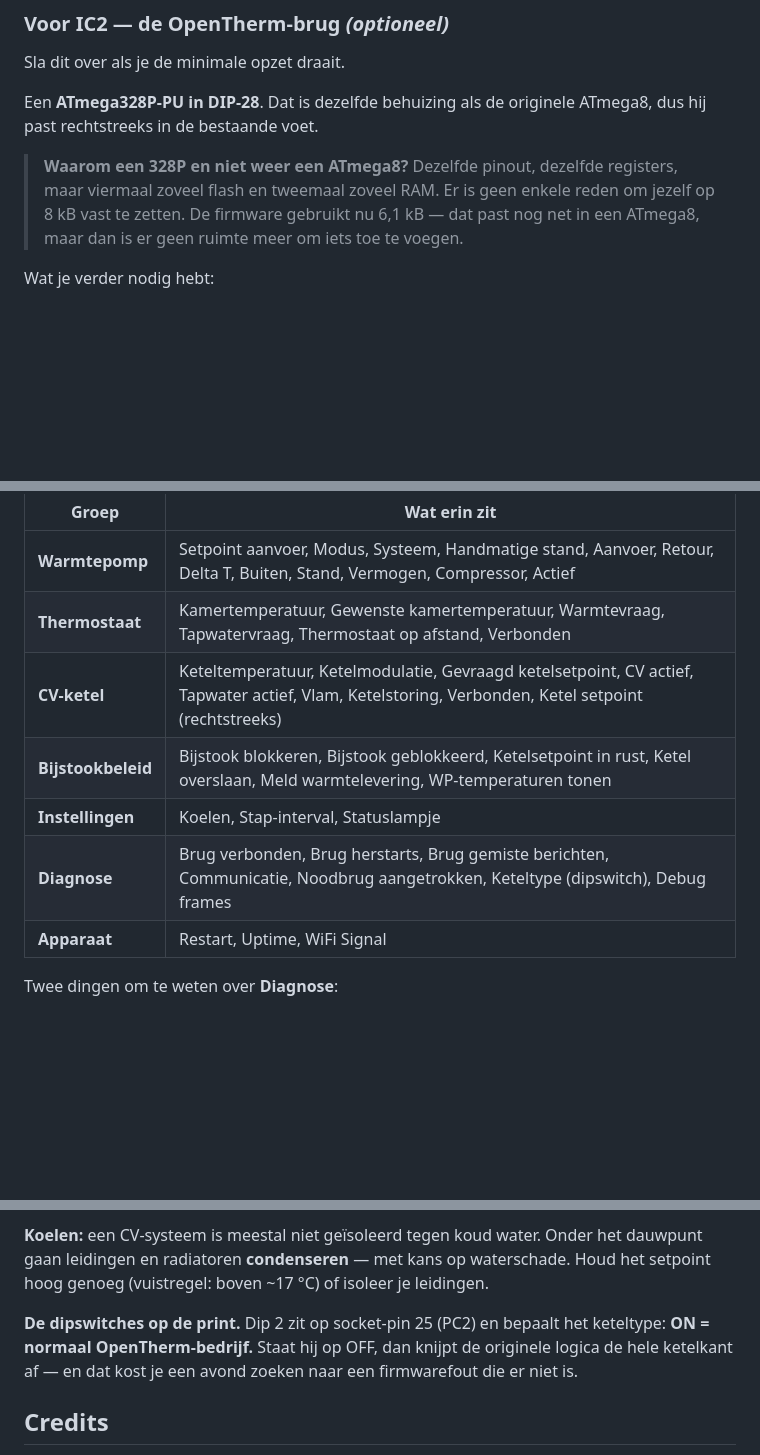
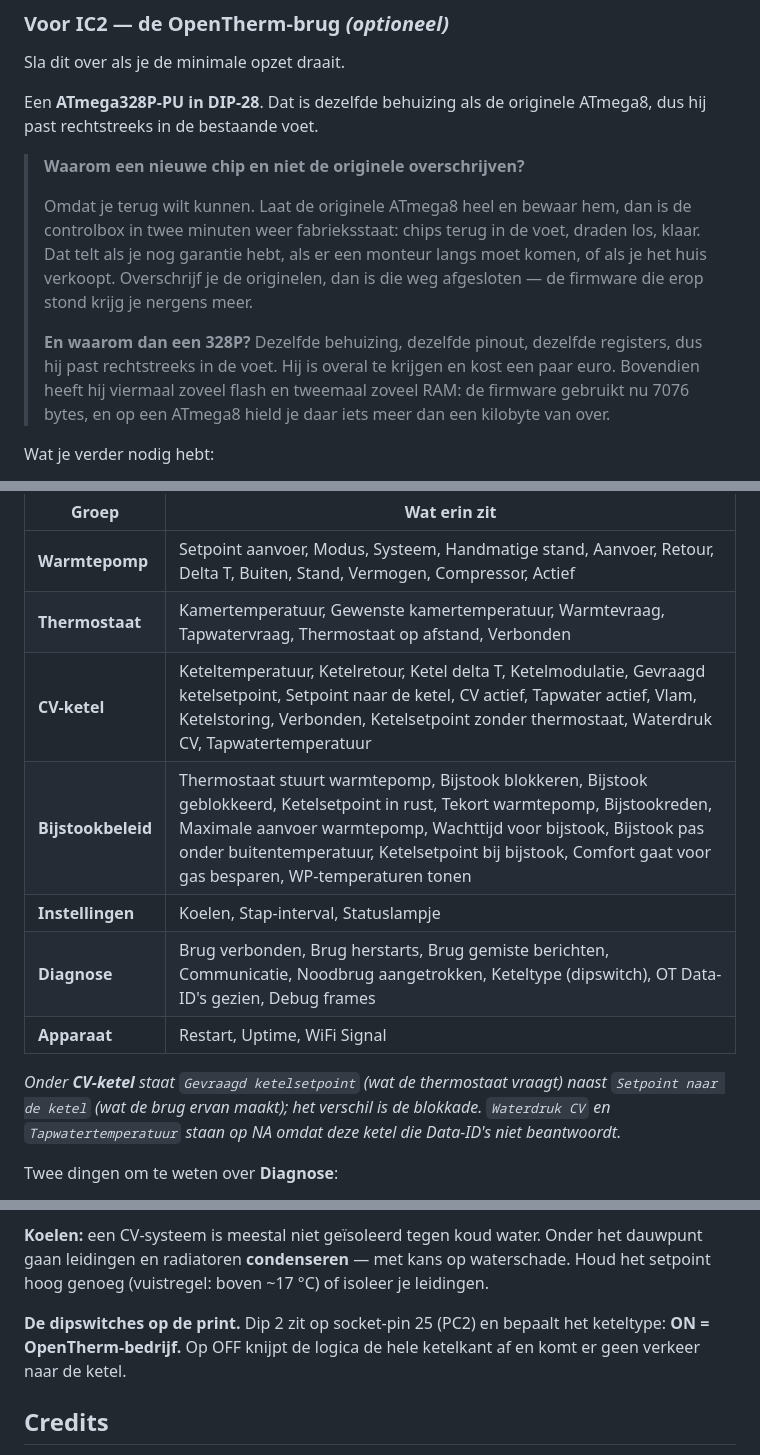
Before and after one commit to Aapjedotinfo/atlantic-aurea-esphome, a Markdown page: README.md, 3 parts joined by grey strips. Rendered like a GitHub page; blank space fills up the shorter version.

Commit message:
Foto's van beide opstellingen, en waarom je de originele chips heel laat
De screenshot van de webinterface staat nu bovenaan: wie de repo opent ziet
meteen wat het oplevert in plaats van een print waar hij nog niets van kan
plaatsen. De twee foto's van de controlbox staan bij de vergelijkingstabel, waar
ze iets uitleggen - de minimale opzet met een lege IC2-voet, en de uitgebreide
met beide chips vervangen.

WAAROM EEN NIEUWE CHIP

Er stond alleen dat een 328P meer flash heeft. Het echte argument ontbrak: je
wilt terug kunnen. Laat de originele ATmega8 heel en bewaar hem, dan is de
controlbox in twee minuten weer fabrieksstaat. Dat telt bij garantie, bij een
monteur, en bij verkoop van het huis. Overschrijf je de originelen, dan is die
weg afgesloten.

Dat een 328P overal te krijgen is en een paar euro kost stond er ook niet in.

En de bewering dat de firmware niet meer in een ATmega8 zou passen was fout.
Nagerekend uit de hex: 7076 bytes, tegen 8192 beschikbaar. Het past, je houdt er
alleen iets meer dan een kilobyte van over.

ENTITEITENTABEL

Die klopte niet meer. Ketel overslaan en Meld warmtelevering stonden er nog in
terwijl ze eruit zijn, en het complete bijstookbeleid ontbrak. Ook Ketelsetpoint
zonder thermostaat, Waterdruk CV, Tapwatertemperatuur en OT Data-ID's gezien
waren nooit toegevoegd.

TOON

Het "dit heeft ons een avond gekost"-commentaar is eruit. Wat er gebeurd is
tijdens het uitzoeken hoort niet in een handleiding.

Co-Authored-By: Claude Opus 5 <noreply@anthropic.com>

```diff
--- a/README.md
+++ b/README.md
@@ -73,11 +86,19 @@ Sla dit over als je de minimale opzet draait.
 Een **ATmega328P-PU in DIP-28**. Dat is dezelfde behuizing als de originele
 ATmega8, dus hij past rechtstreeks in de bestaande voet.
 
-> **Waarom een 328P en niet weer een ATmega8?** Dezelfde pinout, dezelfde
-> registers, maar viermaal zoveel flash en tweemaal zoveel RAM. Er is geen enkele
-> reden om jezelf op 8 kB vast te zetten. De firmware gebruikt nu 6,1 kB — dat
-> past nog net in een ATmega8, maar dan is er geen ruimte meer om iets toe te
-> voegen.
+> **Waarom een nieuwe chip en niet de originele overschrijven?**
+>
+> Omdat je terug wilt kunnen. Laat de originele ATmega8 heel en bewaar hem, dan
+> is de controlbox in twee minuten weer fabrieksstaat: chips terug in de voet,
+> draden los, klaar. Dat telt als je nog garantie hebt, als er een monteur langs
+> moet komen, of als je het huis verkoopt. Overschrijf je de originelen, dan is
+> die weg afgesloten — de firmware die erop stond krijg je nergens meer.
+>
+> **En waarom dan een 328P?** Dezelfde behuizing, dezelfde pinout, dezelfde
+> registers, dus hij past rechtstreeks in de voet. Hij is overal te krijgen en
+> kost een paar euro. Bovendien heeft hij viermaal zoveel flash en tweemaal
+> zoveel RAM: de firmware gebruikt nu 7076 bytes, en op een ATmega8 hield je
+> daar iets meer dan een kilobyte van over.
 
 Wat je verder nodig hebt:
 
@@ -266,11 +287,16 @@ Assistant zie je dezelfde namen.
 |---|---|
 | **Warmtepomp** | Setpoint aanvoer, Modus, Systeem, Handmatige stand, Aanvoer, Retour, Delta T, Buiten, Stand, Vermogen, Compressor, Actief |
 | **Thermostaat** | Kamertemperatuur, Gewenste kamertemperatuur, Warmtevraag, Tapwatervraag, Thermostaat op afstand, Verbonden |
-| **CV-ketel** | Keteltemperatuur, Ketelmodulatie, Gevraagd ketelsetpoint, CV actief, Tapwater actief, Vlam, Ketelstoring, Verbonden, Ketel setpoint (rechtstreeks) |
-| **Bijstookbeleid** | Bijstook blokkeren, Bijstook geblokkeerd, Ketelsetpoint in rust, Ketel overslaan, Meld warmtelevering, WP-temperaturen tonen |
+| **CV-ketel** | Keteltemperatuur, Ketelretour, Ketel delta T, Ketelmodulatie, Gevraagd ketelsetpoint, Setpoint naar de ketel, CV actief, Tapwater actief, Vlam, Ketelstoring, Verbonden, Ketelsetpoint zonder thermostaat, Waterdruk CV, Tapwatertemperatuur |
+| **Bijstookbeleid** | Thermostaat stuurt warmtepomp, Bijstook blokkeren, Bijstook geblokkeerd, Ketelsetpoint in rust, Tekort warmtepomp, Bijstookreden, Maximale aanvoer warmtepomp, Wachttijd voor bijstook, Bijstook pas onder buitentemperatuur, Ketelsetpoint bij bijstook, Comfort gaat voor gas besparen, WP-temperaturen tonen |
 | **Instellingen** | Koelen, Stap-interval, Statuslampje |
-| **Diagnose** | Brug verbonden, Brug herstarts, Brug gemiste berichten, Communicatie, Noodbrug aangetrokken, Keteltype (dipswitch), Debug frames |
+| **Diagnose** | Brug verbonden, Brug herstarts, Brug gemiste berichten, Communicatie, Noodbrug aangetrokken, Keteltype (dipswitch), OT Data-ID's gezien, Debug frames |
 | **Apparaat** | Restart, Uptime, WiFi Signal |
+
+*Onder **CV-ketel** staat `Gevraagd ketelsetpoint` (wat de thermostaat vraagt)
+naast `Setpoint naar de ketel` (wat de brug ervan maakt); het verschil is de
+blokkade. `Waterdruk CV` en `Tapwatertemperatuur` staan op NA omdat deze ketel
+die Data-ID's niet beantwoordt.*
 
 Twee dingen om te weten over **Diagnose**:
 
@@ -386,9 +412,8 @@ dauwpunt gaan leidingen en radiatoren **condenseren** — met kans op waterschad
 Houd het setpoint hoog genoeg (vuistregel: boven ~17 °C) of isoleer je leidingen.
 
 **De dipswitches op de print.** Dip 2 zit op socket-pin 25 (PC2) en bepaalt het
-keteltype: **ON = normaal OpenTherm-bedrijf.** Staat hij op OFF, dan knijpt de
-originele logica de hele ketelkant af — en dat kost je een avond zoeken naar een
-firmwarefout die er niet is.
+keteltype: **ON = OpenTherm-bedrijf.** Op OFF knijpt de logica de hele ketelkant
+af en komt er geen verkeer naar de ketel.
 
 ## Credits
 
```
Also changed, not shown: other parts of README.md (+15 -2 lines), docs/controlboxv2.jpg (added), 1 other file.
